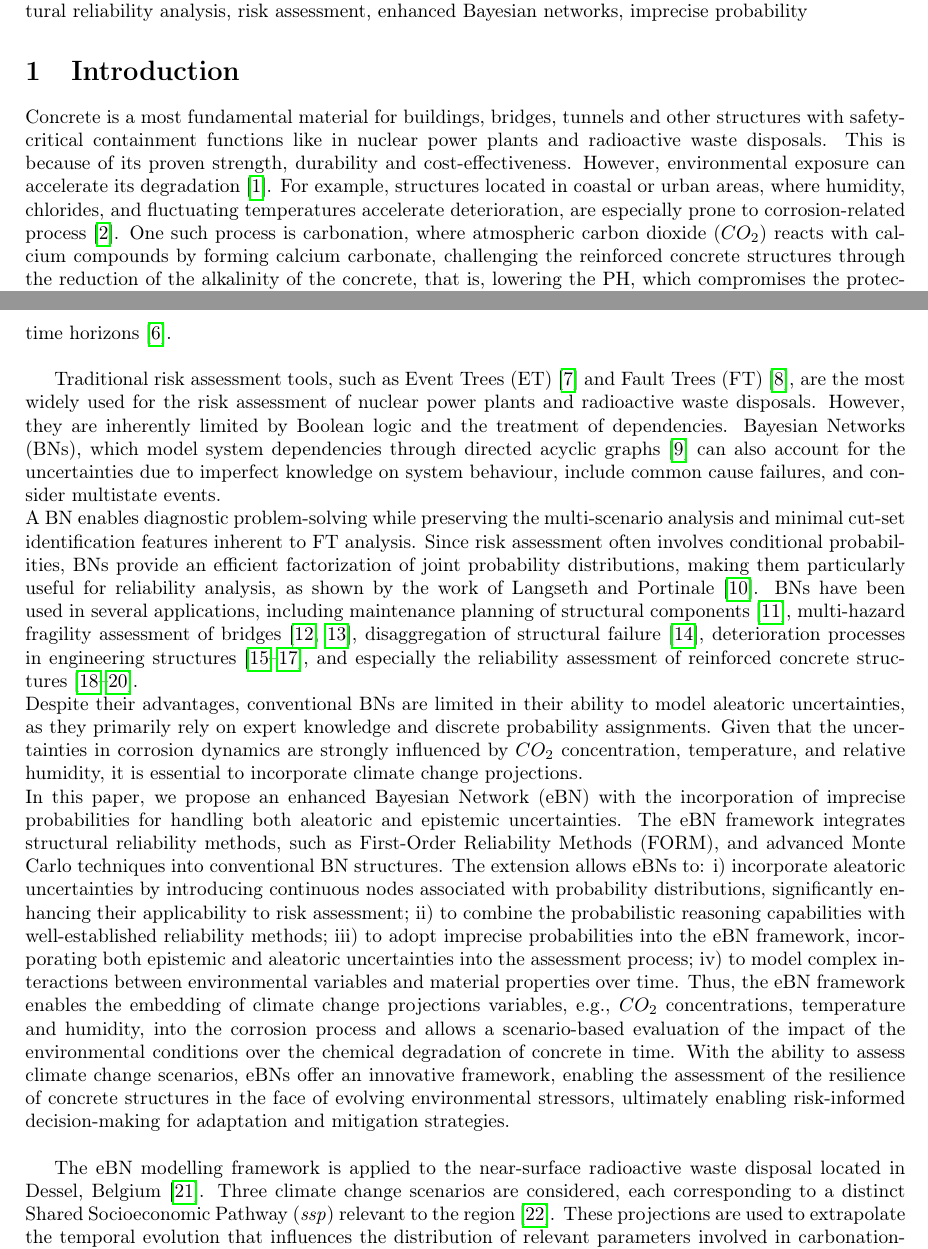
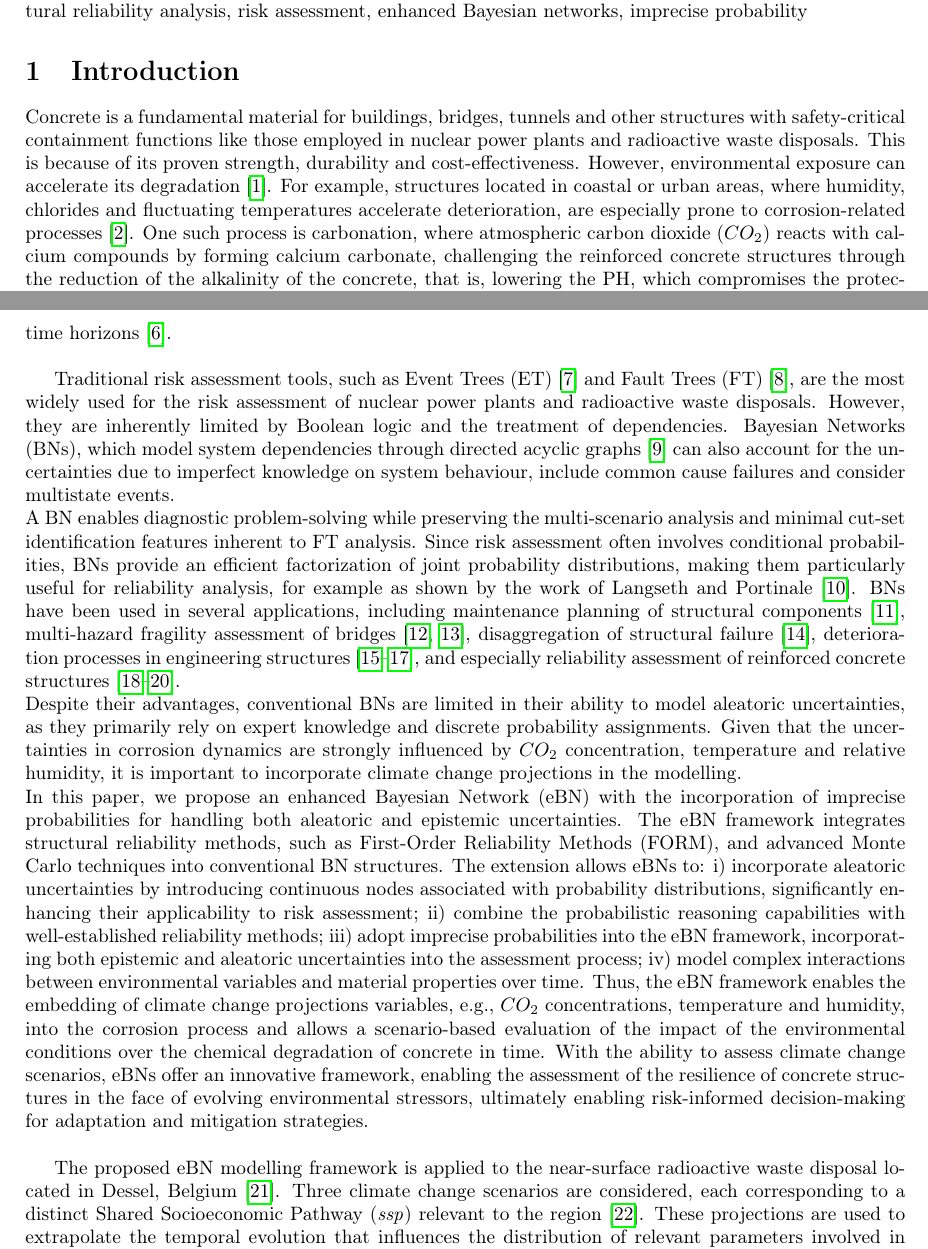
Before and after one commit to andreaperin/paper_ebn_corrosion_models, a LaTeX paper (paper.tex, which reads sections/introduction.tex): two parts of pages 1 and 2 of 32, joined at a grey line, cut so that both start at the same text. Compiled offline with pdfLaTeX.

Commit message:
Zio's 2nd correction - Intro

```diff
--- a/sections/introduction.tex
+++ b/sections/introduction.tex
@@ -2,9 +2,9 @@
 %chktex-file 9
 %chktex-file 10
 
-Concrete is a most fundamental material for buildings, bridges, tunnels and other structures with safety-critical containment functions like in nuclear power plants and radioactive waste disposals.
+Concrete is a fundamental material for buildings, bridges, tunnels and other structures with safety-critical containment functions like those employed in nuclear power plants and radioactive waste disposals.
 This is because of its proven strength, durability and cost-effectiveness.
-However, environmental exposure can accelerate its degradation~\cite{GLASSER2008226}. For example, structures located in coastal or urban areas, where humidity, chlorides, and fluctuating temperatures accelerate deterioration, are especially prone to corrosion-related process~\cite{qu2021durability}.
+However, environmental exposure can accelerate its degradation~\cite{GLASSER2008226}. For example, structures located in coastal or urban areas, where humidity, chlorides and fluctuating temperatures accelerate deterioration, are especially prone to corrosion-related processes~\cite{qu2021durability}.
 One such process is carbonation, where atmospheric carbon dioxide ($CO_2$) reacts with calcium compounds by forming calcium carbonate, challenging the reinforced concrete structures through the reduction of the alkalinity of the concrete, that is, lowering the PH, which compromises the protective layer surrounding the embedded steel reinforcement.
 As carbonation progresses and pH decreases, this protective layer breaks down, leaving steel vulnerable to corrosion~\cite{carbonation}.
 This degradation can lead to cracks, cracking, and weakening of the bond between the steel and concrete, ultimately diminishing the structural durability.
@@ -16,30 +16,30 @@ To maintain structural integrity over such long service lifes, the risk assessme
 
 Traditional risk assessment tools, such as Event Trees (ET)~\cite{papazoglou_mathematical_1998} and Fault Trees (FT)~\cite{kabir_overview_2017}, are the most widely used for the risk assessment of nuclear power plants and radioactive waste disposals.
 However, they are inherently limited by Boolean logic and the treatment of dependencies.
-Bayesian Networks (BNs), which model system dependencies through directed acyclic graphs~\cite{mahadevan2001bayesian} can also account for the uncertainties due to imperfect knowledge on system behaviour, include common cause failures, and consider multistate events. \\
+Bayesian Networks (BNs), which model system dependencies through directed acyclic graphs~\cite{mahadevan2001bayesian} can also account for the uncertainties due to imperfect knowledge on system behaviour, include common cause failures and consider multistate events. \\
 A BN enables diagnostic problem-solving while preserving the multi-scenario analysis and minimal cut-set identification features inherent to FT analysis.
-Since risk assessment often involves conditional probabilities, BNs provide an efficient factorization of joint probability distributions, making them particularly useful for reliability analysis, as shown by the work of~\textcite{langseth_bayesian_2007}.
-BNs have been used in several applications, including maintenance planning of structural components~\cite{morato2022optimal}, multi-hazard fragility assessment of bridges~\cite{gehl2016development, barros2024gaussian}, disaggregation of structural failure~\cite{yazdani2020bayesian}, deterioration processes in engineering structures~\cite{luque2019risk,lee2023dynamic,tran2020dynamic}, and especially the reliability assessment of reinforced concrete structures~\cite{hackl2016reliability,hosseini2024dynamic,guo2024mixed}.\\
+Since risk assessment often involves conditional probabilities, BNs provide an efficient factorization of joint probability distributions, making them particularly useful for reliability analysis, for example as shown by the work of~\textcite{langseth_bayesian_2007}.
+BNs have been used in several applications, including maintenance planning of structural components~\cite{morato2022optimal}, multi-hazard fragility assessment of bridges~\cite{gehl2016development, barros2024gaussian}, disaggregation of structural failure~\cite{yazdani2020bayesian}, deterioration processes in engineering structures~\cite{luque2019risk,lee2023dynamic,tran2020dynamic}, and especially reliability assessment of reinforced concrete structures~\cite{hackl2016reliability,hosseini2024dynamic,guo2024mixed}.\\
 Despite their advantages, conventional BNs are limited in their ability to model aleatoric uncertainties, as they primarily rely on expert knowledge and discrete probability assignments.
-Given that the uncertainties in corrosion dynamics are strongly influenced by $CO_2$ concentration, temperature, and relative humidity, it is essential to incorporate climate change projections.\\
+Given that the uncertainties in corrosion dynamics are strongly influenced by $CO_2$ concentration, temperature and relative humidity, it is important to incorporate climate change projections in the modelling.\\
 In this paper, we propose an enhanced Bayesian Network (eBN) with the incorporation of imprecise probabilities for handling both aleatoric and epistemic uncertainties.
 The eBN framework integrates structural reliability methods, such as First-Order Reliability Methods (FORM), and advanced Monte Carlo techniques into conventional BN structures.
 The extension allows eBNs to:
 \begin{enumerate*}[label=\roman*)]
   \item incorporate aleatoric uncertainties by introducing continuous nodes associated with probability distributions, significantly enhancing their applicability to risk assessment;
-  \item to combine the probabilistic reasoning capabilities with well-established reliability methods;
-  \item to adopt imprecise probabilities into the eBN framework, incorporating both epistemic and aleatoric uncertainties into the assessment process;
-  \item to model complex interactions between environmental variables and material properties over time.
+  \item combine the probabilistic reasoning capabilities with well-established reliability methods;
+  \item adopt imprecise probabilities into the eBN framework, incorporating both epistemic and aleatoric uncertainties into the assessment process;
+  \item model complex interactions between environmental variables and material properties over time.
 \end{enumerate*}
 Thus, the eBN framework enables the embedding of climate change projections variables, e.g., $CO_2$ concentrations, temperature and humidity, into the corrosion process and allows a scenario-based evaluation of the impact of the environmental conditions over the chemical degradation of concrete in time.
 With the ability to assess climate change scenarios, eBNs offer an innovative framework, enabling the assessment of the resilience of concrete structures in the face of evolving environmental stressors, ultimately enabling risk-informed decision-making for adaptation and mitigation strategies.\\
 
-The eBN modelling framework is applied to the near-surface radioactive waste disposal located in Dessel, Belgium~\cite{tosoni_comprehensiveness_2019-1}.
+The proposed eBN modelling framework is applied to the near-surface radioactive waste disposal located in Dessel, Belgium~\cite{tosoni_comprehensiveness_2019-1}.
 Three climate change scenarios are considered, each corresponding to a distinct Shared Socioeconomic Pathway (\textit{ssp}) relevant to the region~\cite{CMIP6}.
 These projections are used to extrapolate the temporal evolution that influences the distribution of relevant parameters involved in carbonation-induced and chloride-induced corrosion processes.
 The primary objectives of this study are to:
 \begin{enumerate*}[label=\roman*)]
-    \item  develop an eBN modelling framework tailored to the Dessel disposal that accounts for aleatoric uncertainties affecting structural integrity;
+    \item develop an eBN modelling framework tailored to the Dessel disposal that accounts for aleatoric uncertainties affecting structural integrity;
     \item quantify the impact of epistemic uncertainty associated with climate change projections; and
     \item support informed decision-making through a multi-scenario risk assessment.
 \end{enumerate*}
```
